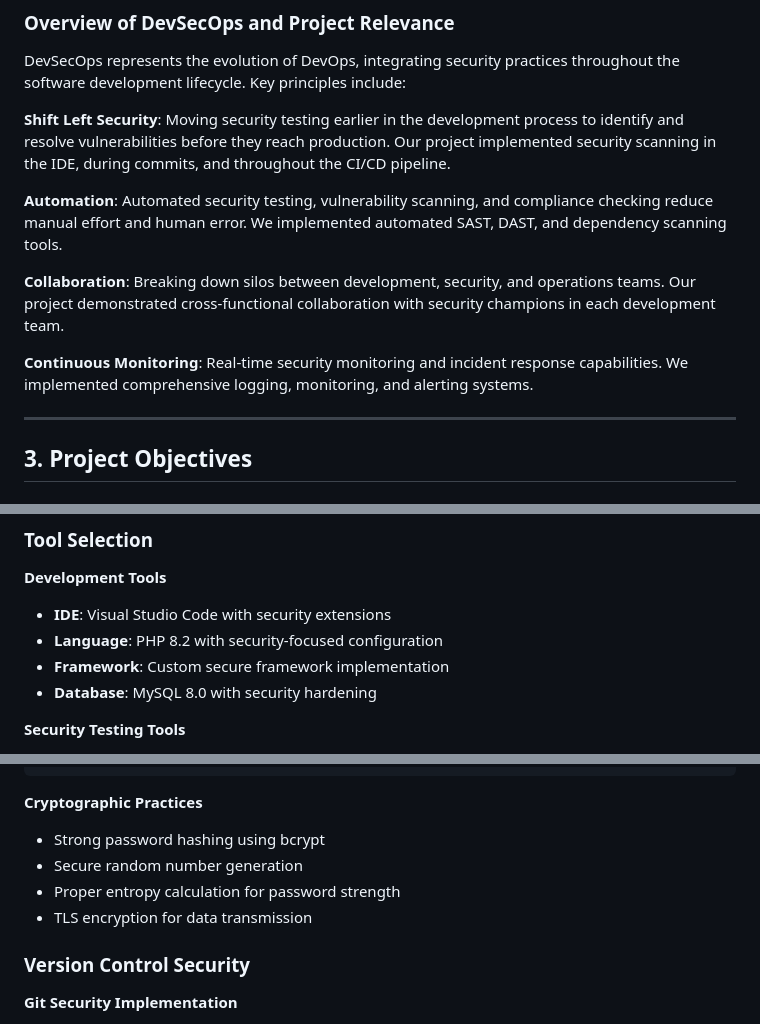
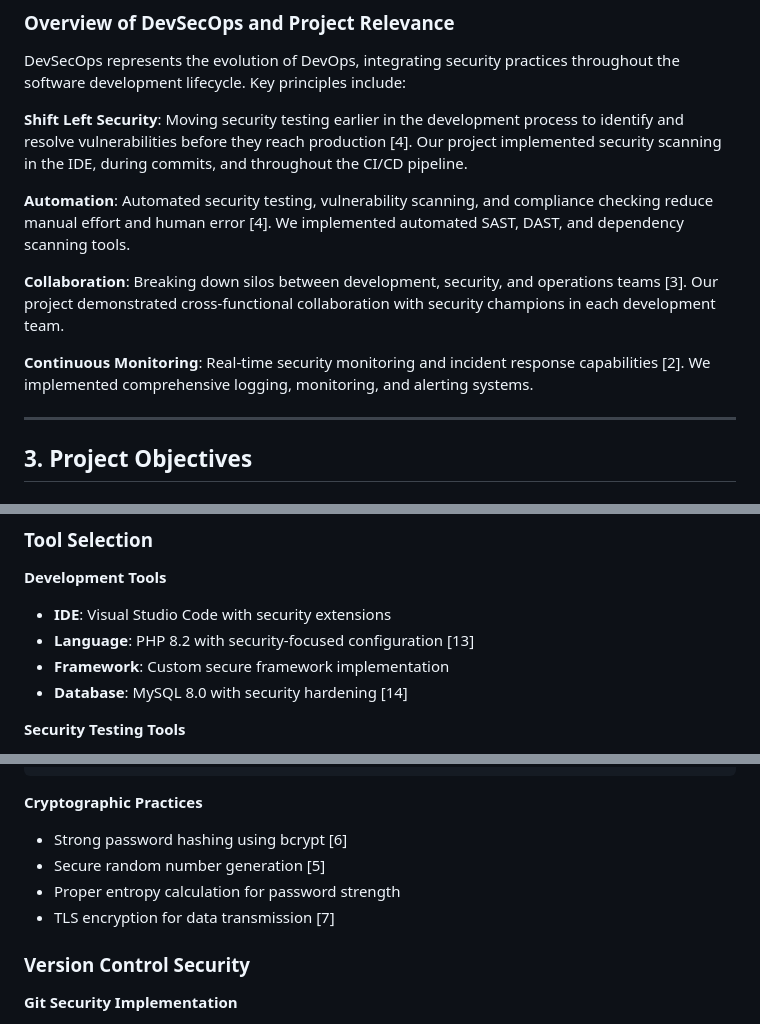
Before and after one commit to Nomanriaz786/password_checker_tool, a Markdown page: DevSecOps_Project_Report.md, 3 parts joined by grey strips. GitHub-like rendering.

````diff
--- a/DevSecOps_Project_Report.md
+++ b/DevSecOps_Project_Report.md
@@ -80,13 +80,13 @@ Modern software development faces unprecedented security challenges:
 ### Overview of DevSecOps and Project Relevance
 DevSecOps represents the evolution of DevOps, integrating security practices throughout the software development lifecycle. Key principles include:
 
-**Shift Left Security**: Moving security testing earlier in the development process to identify and resolve vulnerabilities before they reach production. Our project implemented security scanning in the IDE, during commits, and throughout the CI/CD pipeline.
+**Shift Left Security**: Moving security testing earlier in the development process to identify and resolve vulnerabilities before they reach production [4]. Our project implemented security scanning in the IDE, during commits, and throughout the CI/CD pipeline.
 
-**Automation**: Automated security testing, vulnerability scanning, and compliance checking reduce manual effort and human error. We implemented automated SAST, DAST, and dependency scanning tools.
+**Automation**: Automated security testing, vulnerability scanning, and compliance checking reduce manual effort and human error [4]. We implemented automated SAST, DAST, and dependency scanning tools.
 
-**Collaboration**: Breaking down silos between development, security, and operations teams. Our project demonstrated cross-functional collaboration with security champions in each development team.
+**Collaboration**: Breaking down silos between development, security, and operations teams [3]. Our project demonstrated cross-functional collaboration with security champions in each development team.
 
-**Continuous Monitoring**: Real-time security monitoring and incident response capabilities. We implemented comprehensive logging, monitoring, and alerting systems.
+**Continuous Monitoring**: Real-time security monitoring and incident response capabilities [2]. We implemented comprehensive logging, monitoring, and alerting systems.
 
 ---
 
@@ -266,9 +266,9 @@ We conducted comprehensive threat modeling using the STRIDE methodology:
 
 **Development Tools**
 - **IDE**: Visual Studio Code with security extensions
-- **Language**: PHP 8.2 with security-focused configuration
+- **Language**: PHP 8.2 with security-focused configuration [13]
 - **Framework**: Custom secure framework implementation
-- **Database**: MySQL 8.0 with security hardening
+- **Database**: MySQL 8.0 with security hardening [14]
 
 **Security Testing Tools**
 - **Manual Code Review**: Security-focused peer review process
@@ -446,10 +446,10 @@ Content-Security-Policy: default-src 'self';
 ```
 
 **Cryptographic Practices**
-- Strong password hashing using bcrypt
-- Secure random number generation
+- Strong password hashing using bcrypt [6]
+- Secure random number generation [5]
 - Proper entropy calculation for password strength
-- TLS encryption for data transmission
+- TLS encryption for data transmission [7]
 
 ### Version Control Security
 
````
Also changed, not shown: other parts of DevSecOps_Project_Report.md (+53 -14 lines).
